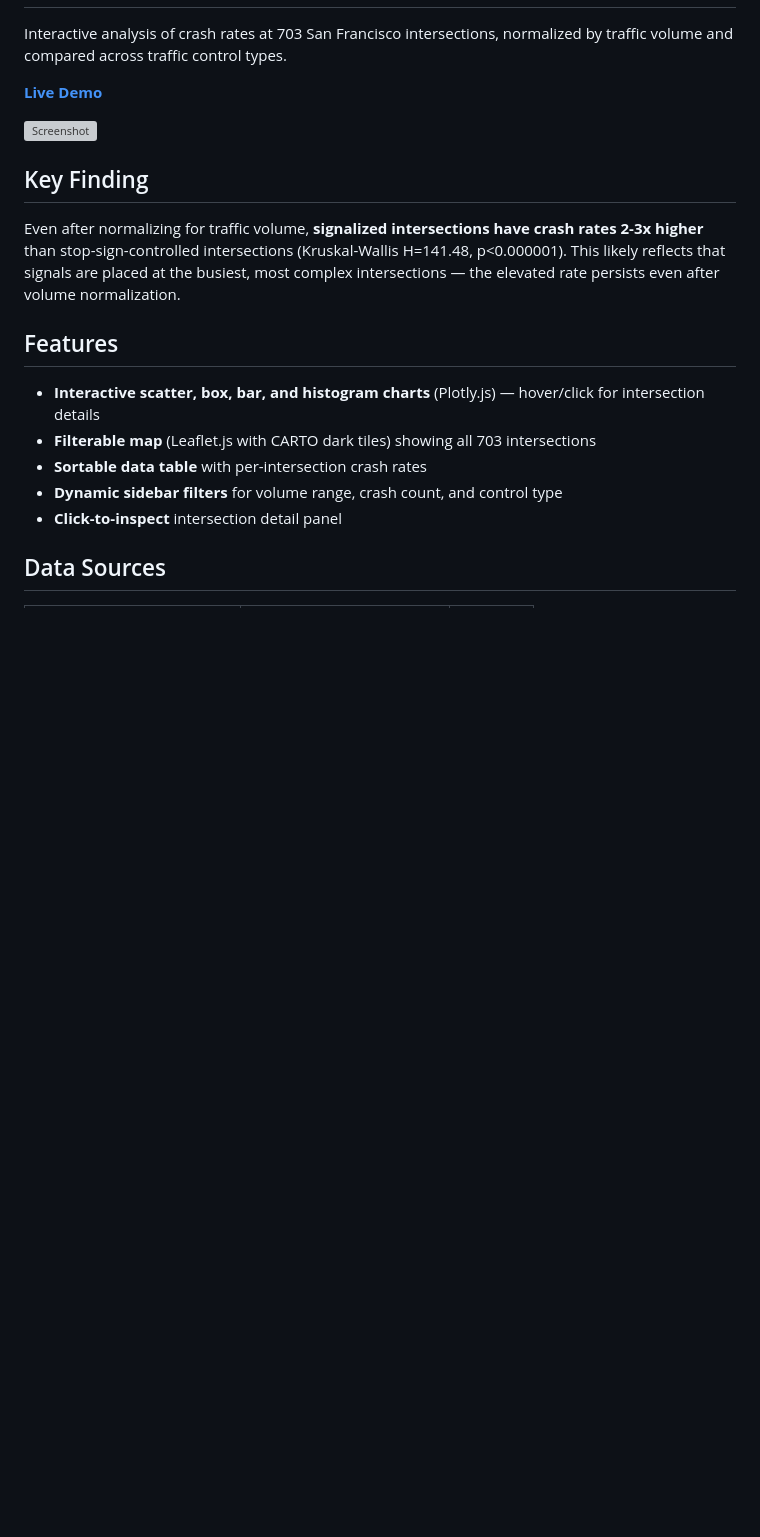
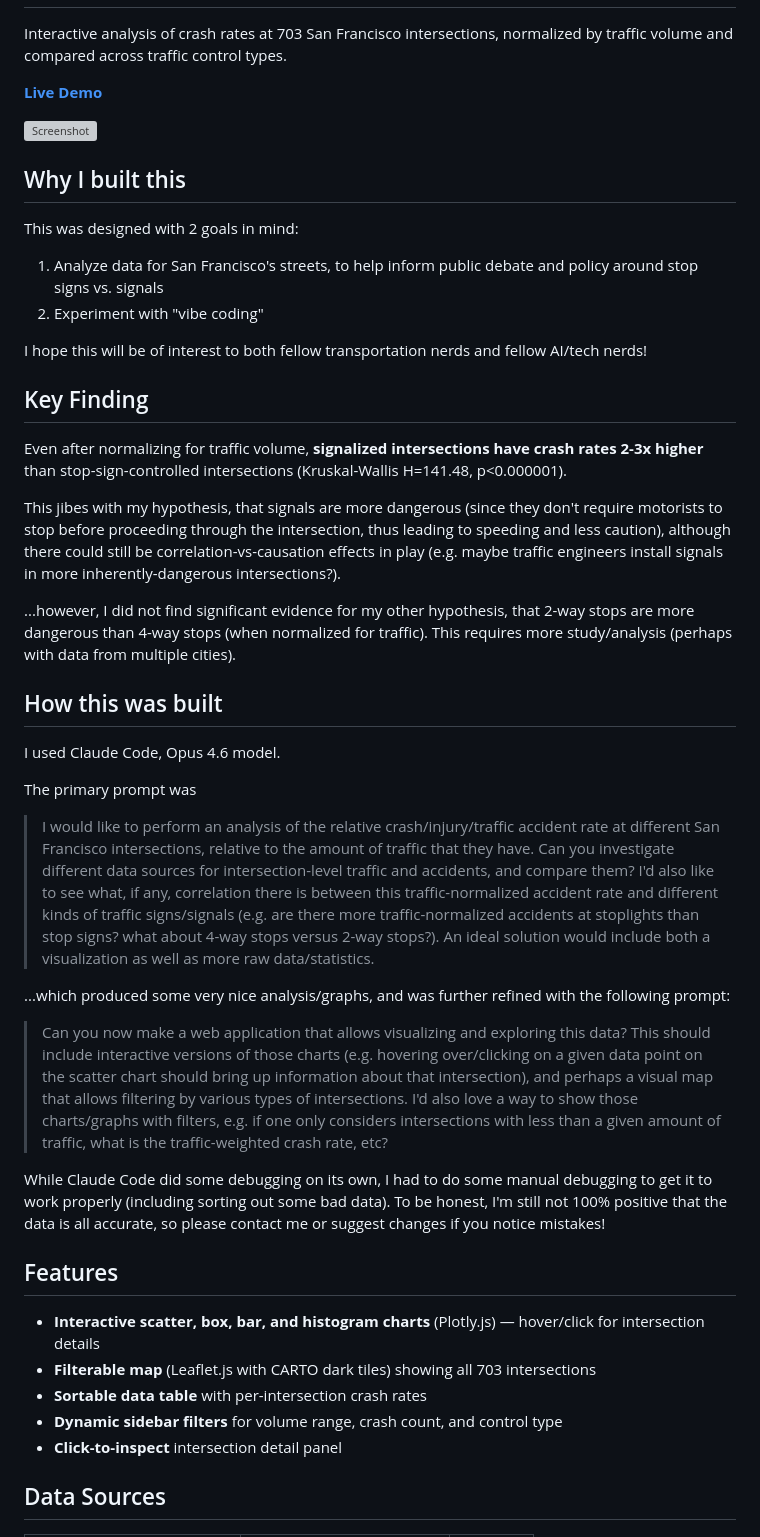
Before and after one commit to skywalkerswartz/sf-intersection-safety, a Markdown page: README.md, the part around the change. GitHub-like rendering; blank space fills up the shorter version; grey boxes are pictures that could not be loaded.

Commit message:
Update README.md
updated readme to explain background & how it was built

```diff
--- a/README.md
+++ b/README.md
@@ -6,9 +6,34 @@ Interactive analysis of crash rates at 703 San Francisco intersections, normaliz
 
 ![Screenshot](screenshot.png)
 
+## Why I built this
+
+This was designed with 2 goals in mind:
+
+1. Analyze data for San Francisco's streets, to help inform public debate and policy around stop signs vs. signals
+2. Experiment with "vibe coding"
+
+I hope this will be of interest to both fellow transportation nerds and fellow AI/tech nerds!
+
 ## Key Finding
 
-Even after normalizing for traffic volume, **signalized intersections have crash rates 2-3x higher** than stop-sign-controlled intersections (Kruskal-Wallis H=141.48, p<0.000001). This likely reflects that signals are placed at the busiest, most complex intersections — the elevated rate persists even after volume normalization.
+Even after normalizing for traffic volume, **signalized intersections have crash rates 2-3x higher** than stop-sign-controlled intersections (Kruskal-Wallis H=141.48, p<0.000001).
+
+This jibes with my hypothesis, that signals are more dangerous (since they don't require motorists to stop before proceeding through the intersection, thus leading to speeding and less caution), although there could still be correlation-vs-causation effects in play (e.g. maybe traffic engineers install signals in more inherently-dangerous intersections?).
+
+...however, I did not find significant evidence for my other hypothesis, that 2-way stops are more dangerous than 4-way stops (when normalized for traffic). This requires more study/analysis (perhaps with data from multiple cities).
+
+## How this was built
+
+I used Claude Code, Opus 4.6 model.
+
+The primary prompt was
+> I would like to perform an analysis of the relative crash/injury/traffic accident rate at different San Francisco intersections, relative to the amount of traffic that they have. Can you investigate different data sources for intersection-level traffic and accidents, and compare them? I'd also like to see what, if any, correlation there is between this traffic-normalized accident rate and different kinds of traffic signs/signals (e.g. are there more traffic-normalized accidents at stoplights than stop signs? what about 4-way stops versus 2-way stops?). An ideal solution would include both a visualization as well as more raw data/statistics.
+
+...which produced some very nice analysis/graphs, and was further refined with the following prompt:
+> Can you now make a web application that allows visualizing and exploring this data? This should include interactive versions of those charts (e.g. hovering over/clicking on a given data point on the scatter chart should bring up information about that intersection), and perhaps a visual map that allows filtering by various types of intersections. I'd also love a way to show those charts/graphs with filters, e.g. if one only considers intersections with less than a given amount of traffic, what is the traffic-weighted crash rate, etc?
+
+While Claude Code did some debugging on its own, I had to do some manual debugging to get it to work properly (including sorting out some bad data). To be honest, I'm still not 100% positive that the data is all accurate, so please contact me or suggest changes if you notice mistakes!
 
 ## Features
 
```
